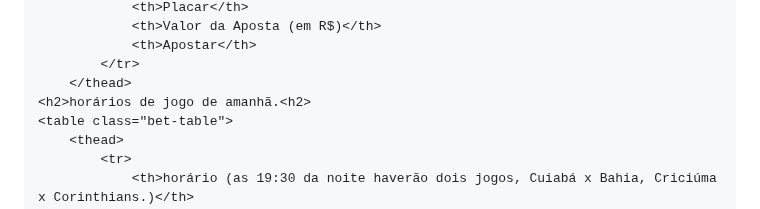
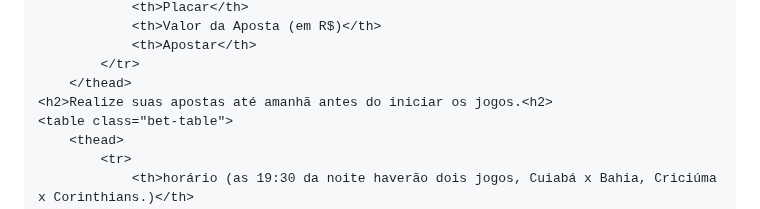
Before and after one commit to Raphaelproject001/sportgold, a Markdown page: README.md, the part around the change. Rendered like a GitHub page.

```diff
--- a/README.md
+++ b/README.md
@@ -112,7 +112,7 @@
                 <th>Apostar</th>
             </tr>
         </thead>
-    <h2>horários de jogo de amanhã.<h2>
+    <h2>Realize suas apostas até amanhã antes do iniciar os jogos.<h2>
     <table class="bet-table">
         <thead>
             <tr>
```
